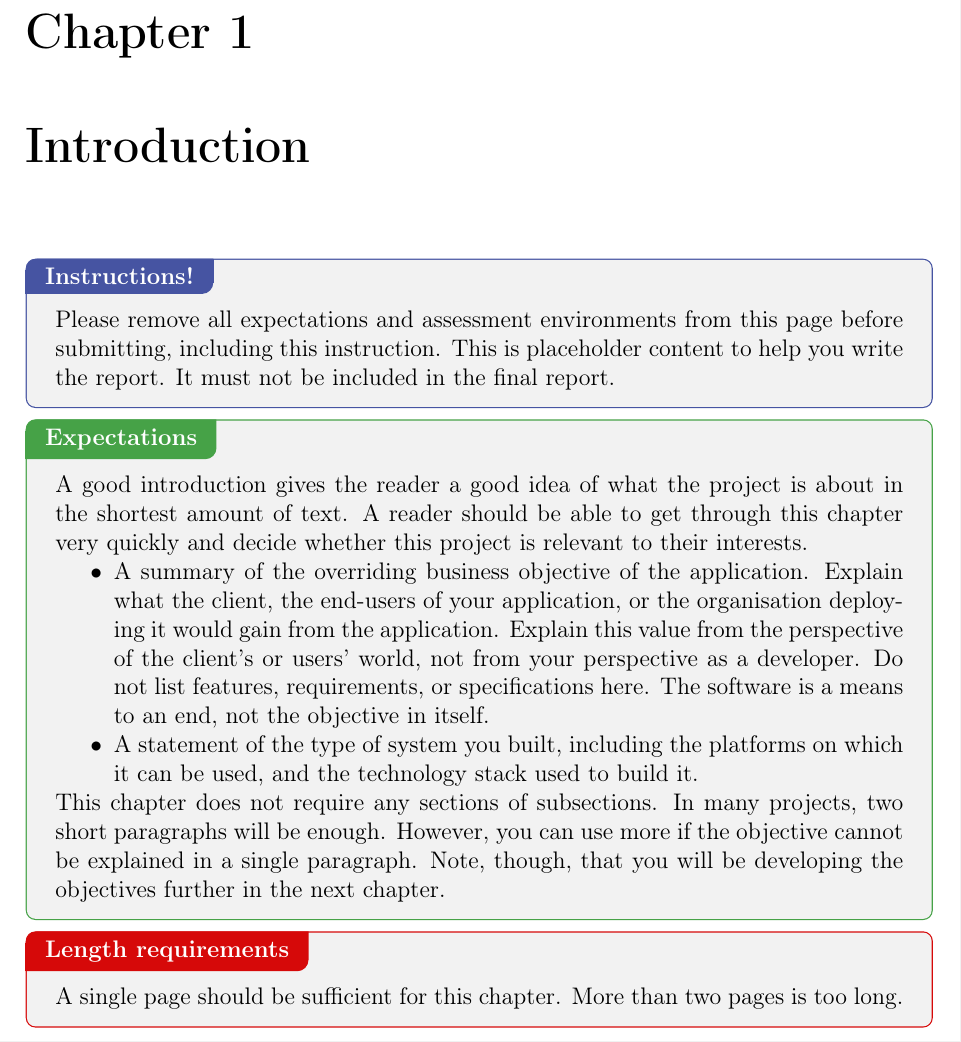
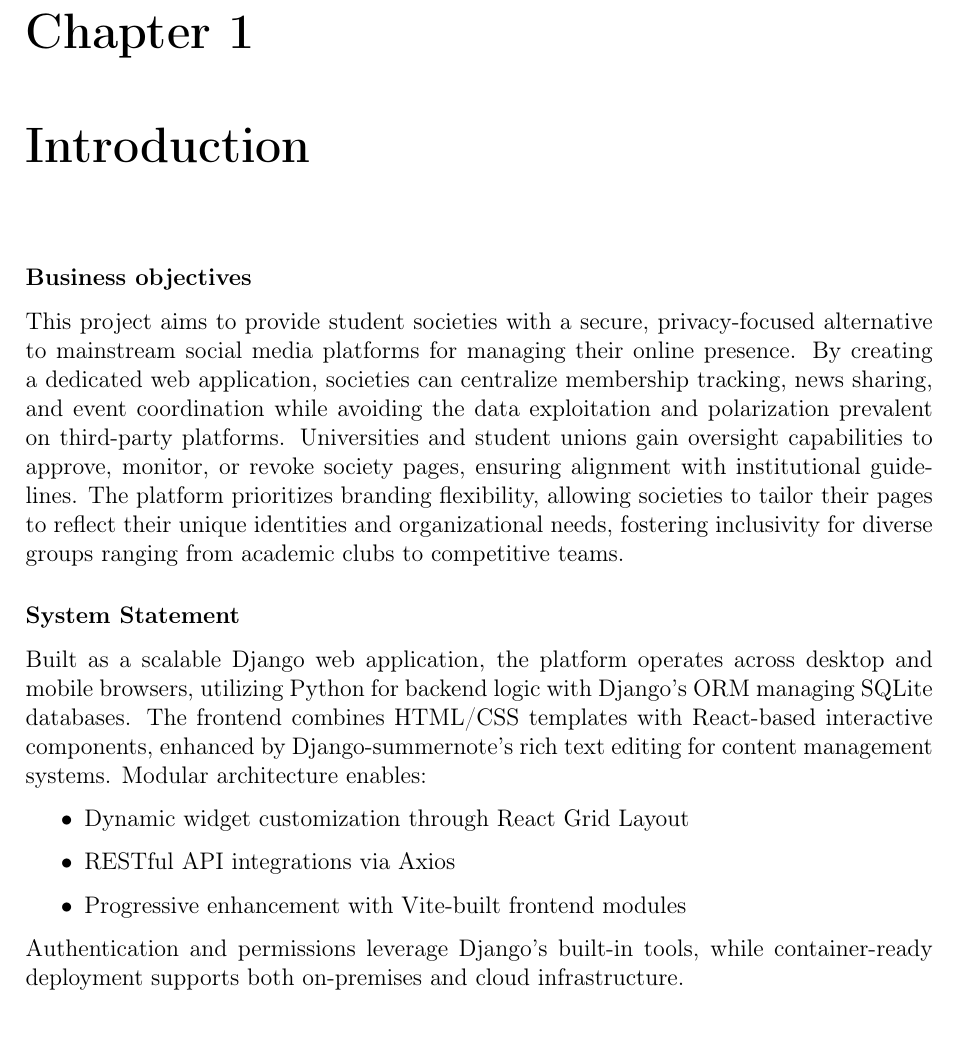
Before and after one commit to MingzeLi-qwq/Clubland, a LaTeX document (report/main.tex, which reads report/chapter01--introduction.tex): part of page 3 of 13, cut so that both start at the same text. Compiled offline with pdfLaTeX.

Commit message:
Update chapter01--introduction.tex

```diff
--- a/report/chapter01--introduction.tex
+++ b/report/chapter01--introduction.tex
@@ -1,17 +1,32 @@
 \chapter{Introduction}
 \label{chap:introduction}
 
-\defaultInstructions
+\subsubsection{Business objectives}\label{business-objectives}
 
-\begin{expectations}
-A good introduction gives the reader a good idea of what the project is about in the shortest amount of text.  A reader should be able to get through this chapter very quickly and decide whether this project is relevant to their interests.
+This project aims to provide student societies with a secure,
+privacy-focused alternative to mainstream social media platforms for
+managing their online presence. By creating a dedicated web application,
+societies can centralize membership tracking, news sharing, and event
+coordination while avoiding the data exploitation and polarization
+prevalent on third-party platforms. Universities and student unions gain
+oversight capabilities to approve, monitor, or revoke society pages,
+ensuring alignment with institutional guidelines. The platform
+prioritizes branding flexibility, allowing societies to tailor their
+pages to reflect their unique identities and organizational needs,
+fostering inclusivity for diverse groups ranging from academic clubs to
+competitive teams.
+
+\subsubsection{System Statement}\label{system-statement}
+
+Built as a scalable Django web application, the platform operates
+across desktop and mobile browsers, utilizing Python for backend
+logic with Django's ORM managing SQLite databases.
+The frontend combines HTML/CSS templates with React-based interactive components,
+enhanced by Django-summernote's rich text editing for content management systems.
+Modular architecture enables:
 \begin{itemize}
-\item A summary of the overriding business objective of the application.  Explain what the client, the end-users of your application, or the organisation deploying it would gain from the application.  Explain this value from the perspective of the client's or users' world, not from your perspective as a developer.   Do not list features, requirements, or specifications here.  The software is a means to an end, not the objective in itself.
-\item A statement of the type of system you built, including the platforms on which it can be used, and the technology stack used to build it.
+\item Dynamic widget customization through React Grid Layout
+\item RESTful API integrations via Axios
+\item Progressive enhancement with Vite-built frontend modules
 \end{itemize}
-This chapter does not require any sections of subsections.  In many projects, two short paragraphs will be enough.  However, you can use more if the objective cannot be explained in a single paragraph.  Note, though, that you will be developing the objectives further in the next chapter.
-\end{expectations}
-
-\begin{length}
-A single page should be sufficient for this chapter.  More than two pages is too long.
-\end{length}
+Authentication and permissions leverage Django's built-in tools, while container-ready deployment supports both on-premises and cloud infrastructure.
```
